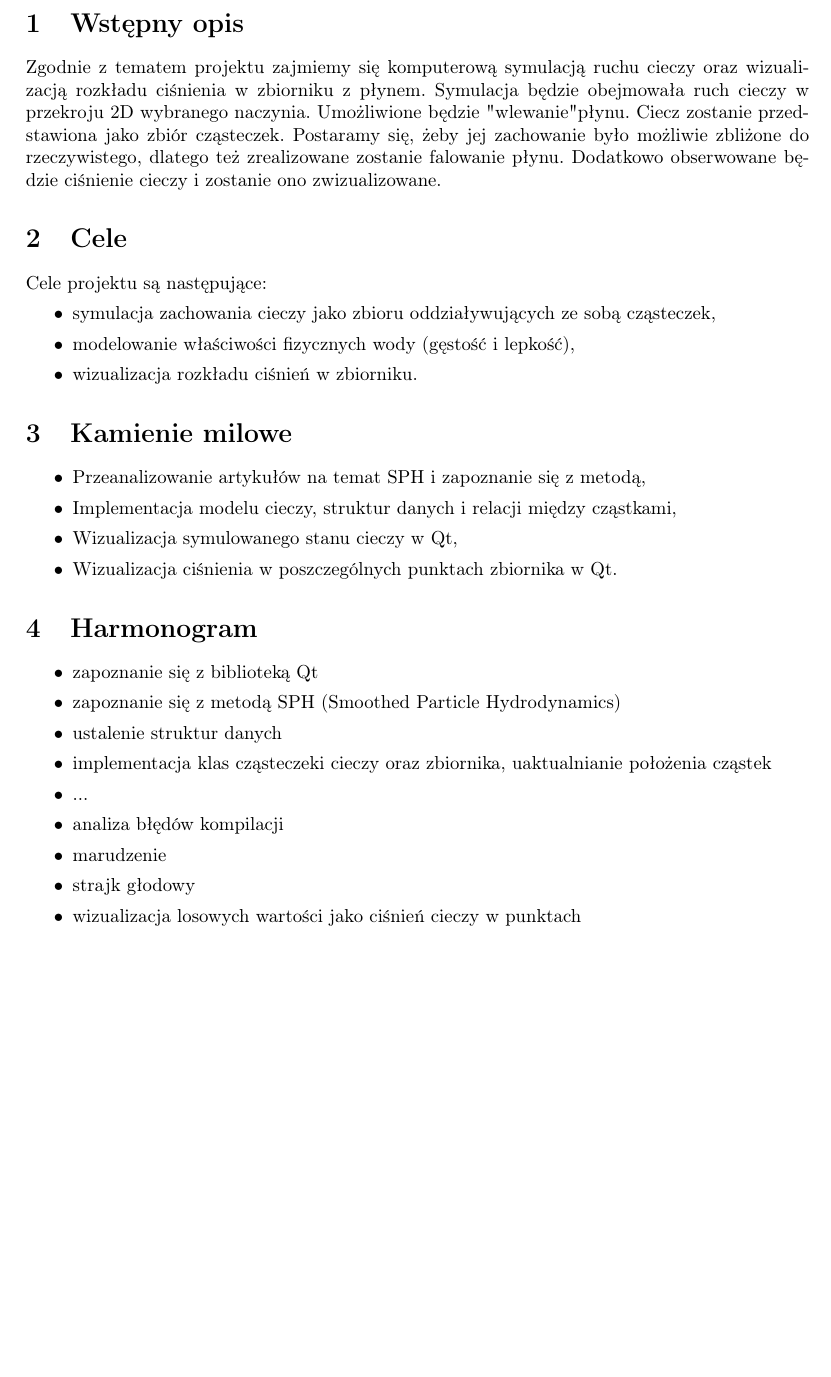
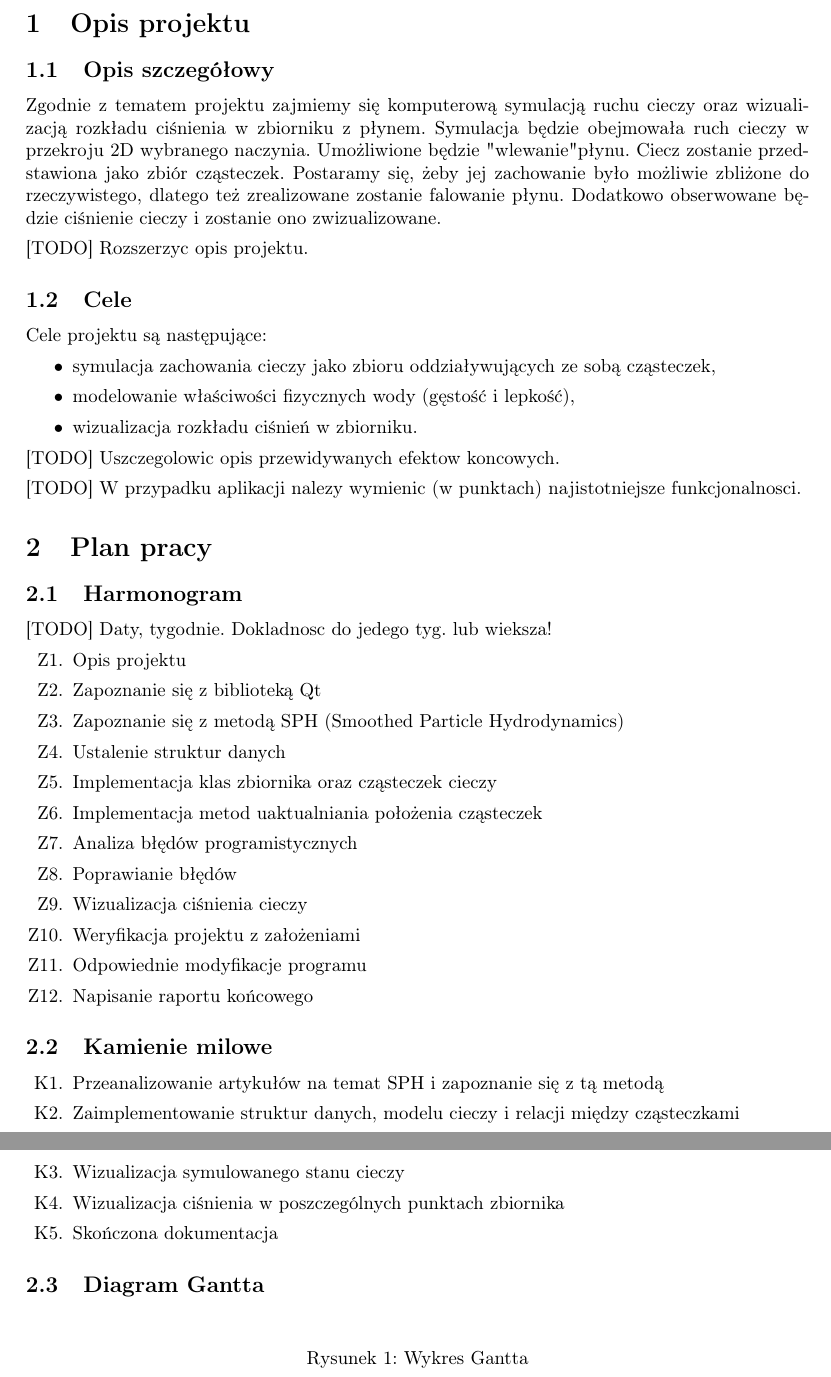
Before and after one commit to abalawender/wds, a LaTeX document (opis.tex): part of page 2 of 2 before the commit and two parts of pages 2 and 3 of 3 after it, the two joined at a grey line, cut at the place of the change, the shorter picture padded with empty space. Compiled offline with pdfLaTeX.

Commit message:
Harmonogram + kamienie milowe + planner

```diff
--- a/opis.tex
+++ b/opis.tex
@@ -7,6 +7,9 @@
 %\usepackage{graphicx}
 %\usepackage{inconsolata}
 \usepackage{geometry}
+\usepackage{array}
+\usepackage{enumerate}
+\usepackage{enumitem}
 \usepackage{parskip}
 \setlength{\parskip}{1ex}
 \usepackage[T1]{fontenc}
@@ -52,12 +55,15 @@
 
 \end{titlepage}
 
-\section{Wstępny opis}
+\section{Opis projektu}
+\subsection{Opis szczegółowy}
 Zgodnie z tematem projektu zajmiemy się komputerową symulacją ruchu cieczy oraz wizualizacją rozkładu ciśnienia w zbiorniku z płynem.
 Symulacja będzie obejmowała ruch cieczy w przekroju 2D wybranego naczynia.  Umożliwione będzie "wlewanie" płynu. Ciecz zostanie przedstawiona jako zbiór cząsteczek. Postaramy się, żeby jej zachowanie było możliwie zbliżone do rzeczywistego, dlatego też zrealizowane zostanie falowanie płynu.
 Dodatkowo obserwowane będzie ciśnienie cieczy i zostanie ono zwizualizowane.
 
-\section{Cele}
+[TODO] Rozszerzyc opis projektu.
+
+\subsection{Cele}
 Cele projektu są następujące:
 \begin{itemize}
   \item symulacja zachowania cieczy jako zbioru oddziaływujących ze sobą cząsteczek,
@@ -65,25 +71,49 @@ Cele projektu są następujące:
   \item wizualizacja rozkładu ciśnień w zbiorniku.
 \end{itemize}
 
-\section{Kamienie milowe}
-\begin{itemize}
-  \item Przeanalizowanie artykułów na temat SPH i zapoznanie się z metodą,
-  \item Implementacja modelu cieczy, struktur danych i relacji między cząstkami,
-  \item Wizualizacja symulowanego stanu cieczy w Qt,
-  \item Wizualizacja ciśnienia w poszczególnych punktach zbiornika w Qt.
-\end{itemize}
 
-\section{Harmonogram}
-\begin{itemize}
-  \item zapoznanie się z biblioteką Qt
-  \item zapoznanie się z metodą SPH (Smoothed Particle Hydrodynamics)
-  \item ustalenie struktur danych
-  \item implementacja klas cząsteczeki cieczy oraz zbiornika, uaktualnianie położenia cząstek
-  \item ...
-  \item analiza błędów kompilacji
-  \item marudzenie
-  \item strajk głodowy
-  \item wizualizacja losowych wartości jako ciśnień cieczy w punktach
-\end{itemize}
+[TODO] Uszczegolowic opis przewidywanych efektow koncowych.
+
+
+[TODO] W przypadku aplikacji nalezy wymienic (w punktach) najistotniejsze funkcjonalnosci.
+
+\section{Plan pracy}
+\subsection{Harmonogram}
+
+[TODO] Daty, tygodnie. Dokladnosc do jedego tyg. lub wieksza!
+
+\begin{enumerate}[label=Z\arabic*{.}]
+  \item Opis projektu
+  \item Zapoznanie się z biblioteką Qt
+  \item Zapoznanie się z metodą SPH (Smoothed Particle Hydrodynamics)
+  \item Ustalenie struktur danych
+  \item Implementacja klas zbiornika oraz cząsteczek cieczy
+  \item Implementacja metod uaktualniania położenia cząsteczek
+  \item Analiza błędów programistycznych
+  \item Poprawianie błędów
+  \item Wizualizacja ciśnienia cieczy
+  \item Weryfikacja projektu z założeniami
+  \item Odpowiednie modyfikacje programu
+  \item Napisanie raportu końcowego
+\end{enumerate}
+
+\subsection{Kamienie milowe}
+\begin{enumerate}[label=K\arabic*{.}]
+  \item Przeanalizowanie artykułów na temat SPH i zapoznanie się z tą metodą
+  \item Zaimplementowanie struktur danych, modelu cieczy i relacji między cząsteczkami
+  \item Wizualizacja symulowanego stanu cieczy
+  \item Wizualizacja ciśnienia w poszczególnych punktach zbiornika
+  \item Skończona dokumentacja
+\end{enumerate}
+
+\subsection{Diagram Gantta}
+\begin{figure}[h] % rysunek pływający (początek) z deklaracją
+                  % umieszczenia go na górze strony (opcja h)
+  \begin{center}  % deklaracja o wycentrowaniu importowanego wykresu
+    %\includegraphics[width=\textwidth]{./gantt/gantt.png} % import wykresu
+  \end{center}
+  \caption{Wykres Gantta}
+  \label{fig:gantt} % etykieta rysunku
+\end{figure}       % koniec rysunku
 
 \end{document}
```
Also changed, not shown: opis.pdf, 1 other file.
